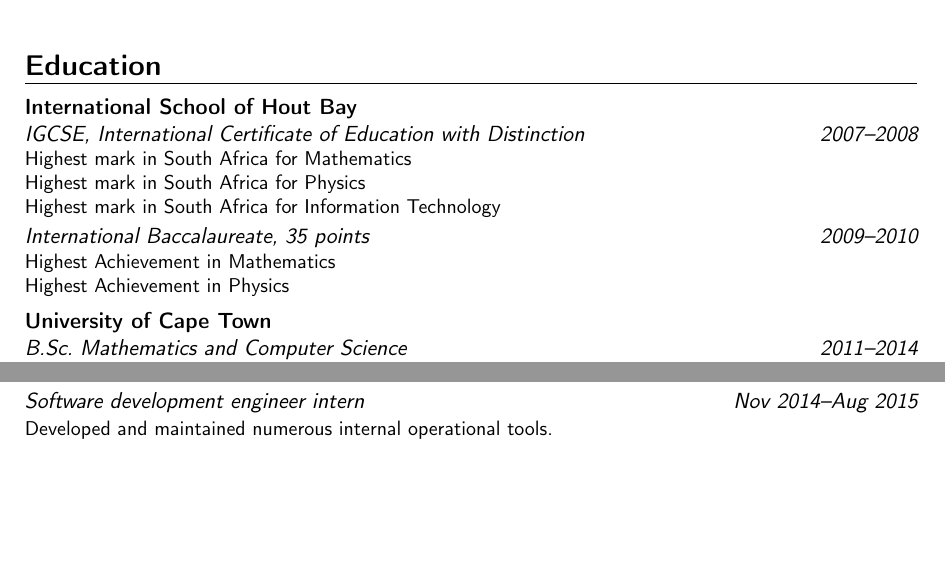
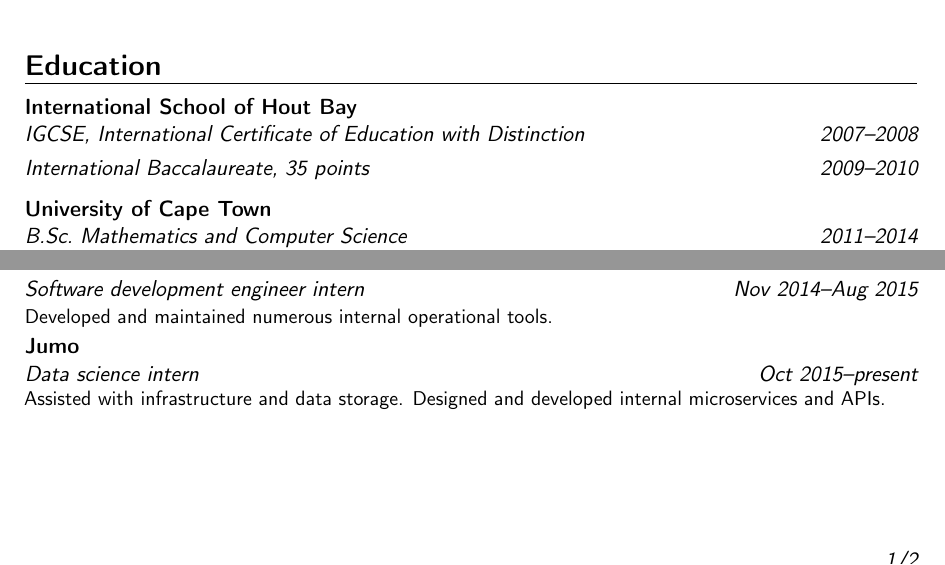
Before and after one commit to kierendavies/cv, a LaTeX CV (cv-moderncv.tex): two parts of page 1 of 2, joined at a grey line, cut so that both start at the same text. Compiled offline with pdfLaTeX.

Commit message:
Add Jumo, remove stuff to make space

```diff
--- a/cv-moderncv.tex
+++ b/cv-moderncv.tex
@@ -36,13 +36,13 @@
 
 \section{Education}
 \cventry{2007--2008}{IGCSE}{International School of Hout Bay}{}{International Certificate of Education with Distinction}{%
-    Highest mark in South Africa for Mathematics\\
-    Highest mark in South Africa for Physics\\
-    Highest mark in South Africa for Information Technology
+%    Highest mark in South Africa for Mathematics\\
+%    Highest mark in South Africa for Physics\\
+%    Highest mark in South Africa for Information Technology
 }
 \cventryfollowon{2009--2010}{International Baccalaureate}{}{}{35 points}{%
-    Highest Achievement in Mathematics\\
-    Highest Achievement in Physics
+%    Highest Achievement in Mathematics\\
+%    Highest Achievement in Physics
 }
 \vspace{3pt}
 \cventry{2011--2014}{B.Sc.~Mathematics and Computer Science}{University of Cape Town}{}{}{%
@@ -81,6 +81,9 @@
 \cventryfollowon{Nov 2014--Aug 2015}{Software development engineer intern}{}{}{}{
   Developed and maintained numerous internal operational tools.
 }
+\cventry{Oct 2015--present}{Data science intern}{Jumo}{}{}{
+  Assisted with infrastructure and data storage.  Designed and developed internal microservices and APIs.
+}
 
 \clearpage
 
```
Also changed, not shown: cv-moderncv.pdf.
